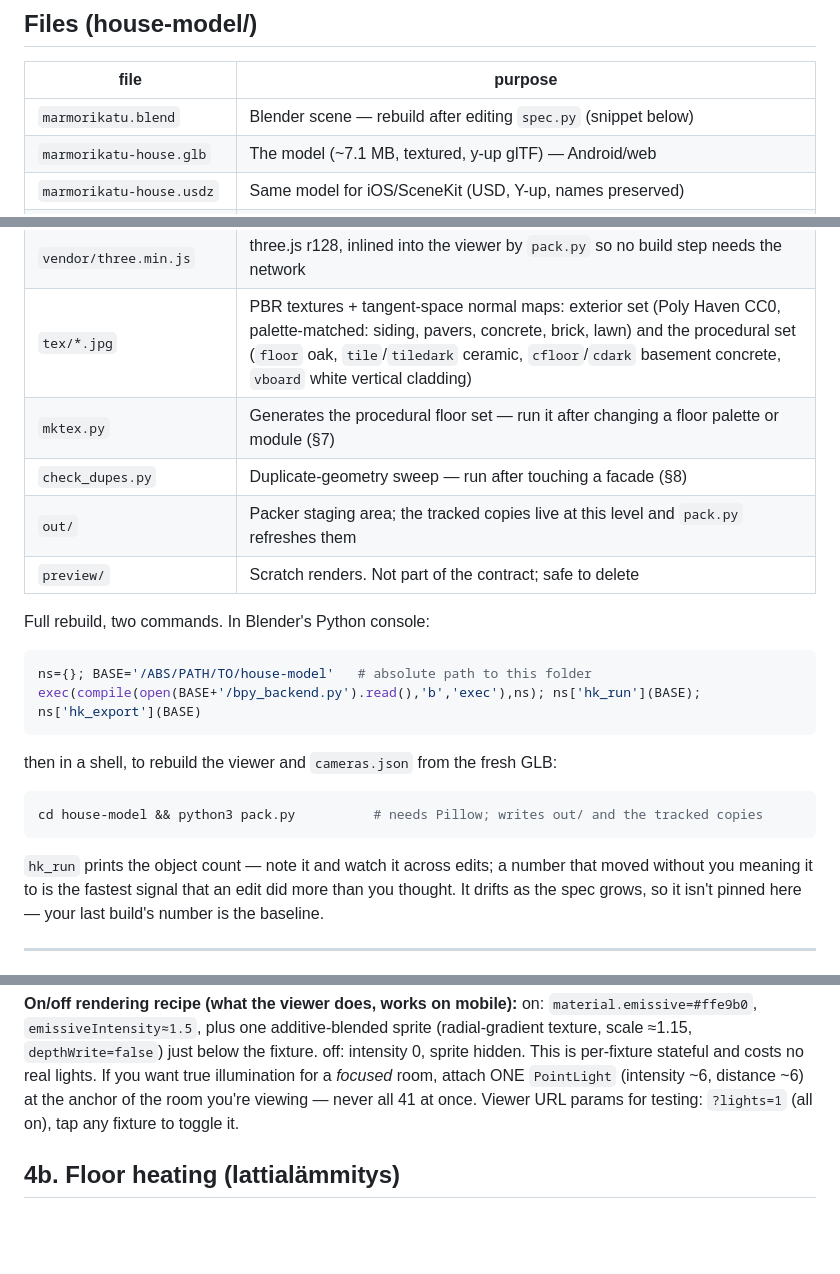
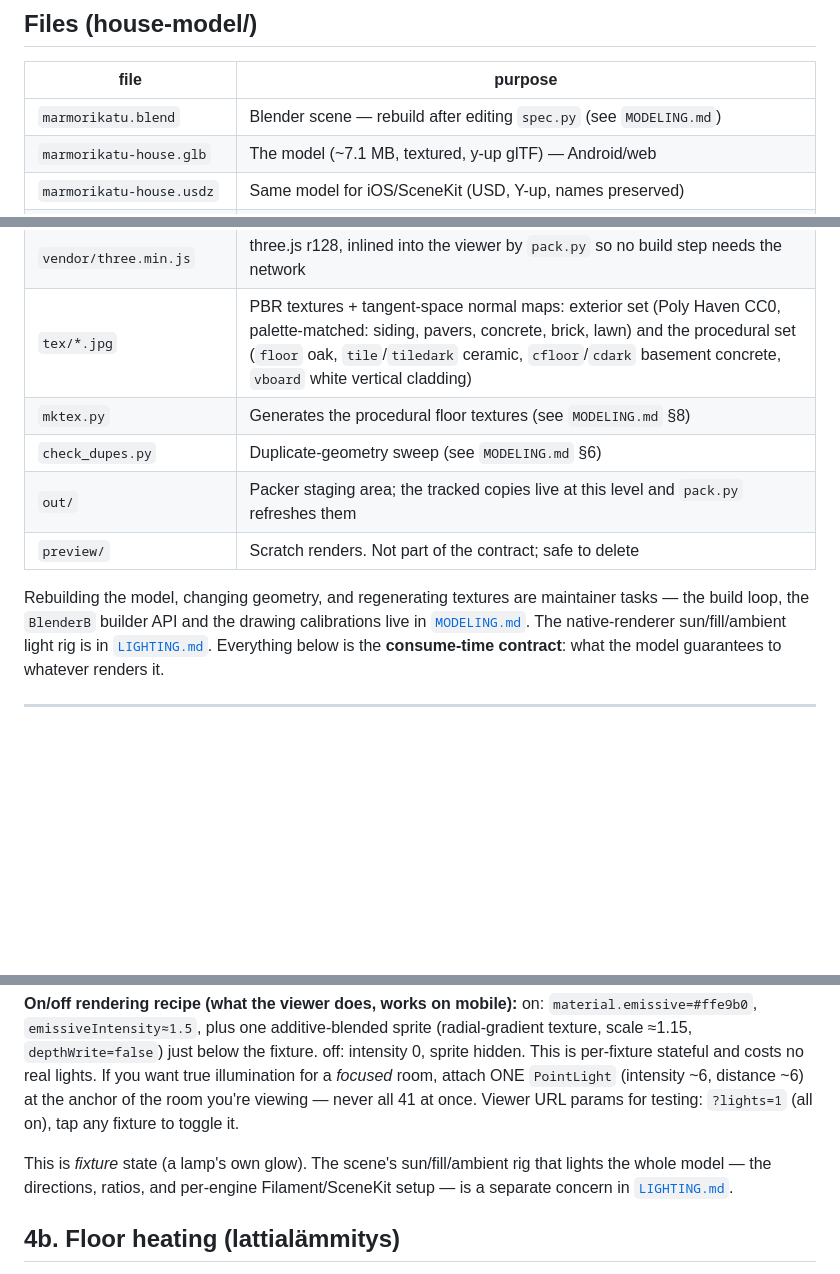
Before and after one commit to kherrala/marmorikatu-home-automation, a Markdown page: house-model/README.md, 3 parts joined by grey strips. Drawn GitHub-style; blank space fills up the shorter version.

````diff
--- a/house-model/README.md
+++ b/house-model/README.md
@@ -8,7 +8,7 @@ photos. Levels +132.86 / +135.90 / +138.91, block ridge +143.40, living-wing rid
 
 | file | purpose |
 |---|---|
-| `marmorikatu.blend` | Blender scene — rebuild after editing `spec.py` (snippet below) |
+| `marmorikatu.blend` | Blender scene — rebuild after editing `spec.py` (see `MODELING.md`) |
 | `marmorikatu-house.glb` | The model (~7.1 MB, textured, y-up glTF) — Android/web |
 | `marmorikatu-house.usdz` | Same model for iOS/SceneKit (USD, Y-up, names preserved) |
 | `marmorikatu-3d.html` | Same viewer fully self-contained (offline / WebView-ready) |
@@ -17,27 +17,16 @@ photos. Levels +132.86 / +135.90 / +138.91, block ridge +143.40, living-wing rid
 | `viewer_template.html` / `pack.py` | Viewer template + packer that builds `marmorikatu-3d.html` |
 | `vendor/three.min.js` | three.js r128, inlined into the viewer by `pack.py` so no build step needs the network |
 | `tex/*.jpg` | PBR textures + tangent-space normal maps: exterior set (Poly Haven CC0, palette-matched: siding, pavers, concrete, brick, lawn) and the procedural set (`floor` oak, `tile`/`tiledark` ceramic, `cfloor`/`cdark` basement concrete, `vboard` white vertical cladding) |
-| `mktex.py` | Generates the procedural floor set — run it after changing a floor palette or module (§7) |
-| `check_dupes.py` | Duplicate-geometry sweep — run after touching a facade (§8) |
+| `mktex.py` | Generates the procedural floor textures (see `MODELING.md` §8) |
+| `check_dupes.py` | Duplicate-geometry sweep (see `MODELING.md` §6) |
 | `out/` | Packer staging area; the tracked copies live at this level and `pack.py` refreshes them |
 | `preview/` | Scratch renders. Not part of the contract; safe to delete |
 
-Full rebuild, two commands. In Blender's Python console:
-
-```python
-ns={}; BASE='/ABS/PATH/TO/house-model'   # absolute path to this folder
-exec(compile(open(BASE+'/bpy_backend.py').read(),'b','exec'),ns); ns['hk_run'](BASE); ns['hk_export'](BASE)
-```
-
-then in a shell, to rebuild the viewer and `cameras.json` from the fresh GLB:
-
-```sh
-cd house-model && python3 pack.py          # needs Pillow; writes out/ and the tracked copies
-```
-
-`hk_run` prints the object count — note it and watch it across edits; a number that moved
-without you meaning it to is the fastest signal that an edit did more than you thought. It
-drifts as the spec grows, so it isn't pinned here — your last build's number is the baseline.
+Rebuilding the model, changing geometry, and regenerating textures are maintainer tasks —
+the build loop, the `BlenderB` builder API and the drawing calibrations live in
+[`MODELING.md`](MODELING.md). The native-renderer sun/fill/ambient light rig is in
+[`LIGHTING.md`](LIGHTING.md). Everything below is the **consume-time contract**: what the
+model guarantees to whatever renders it.
 
 ---
 
@@ -133,6 +122,10 @@ off: intensity 0, sprite hidden. This is per-fixture stateful and costs no real
 If you want true illumination for a *focused* room, attach ONE `PointLight` (intensity ~6,
 distance ~6) at the anchor of the room you're viewing — never all 41 at once.
 Viewer URL params for testing: `?lights=1` (all on), tap any fixture to toggle it.
+
+This is *fixture* state (a lamp's own glow). The scene's sun/fill/ambient rig that lights
+the whole model — the directions, ratios, and per-engine Filament/SceneKit setup — is a
+separate concern in [`LIGHTING.md`](LIGHTING.md).
 
 ## 4b. Floor heating (lattialämmitys)
 
````
Also changed, not shown: other parts of house-model/README.md (+7 -50 lines), house-model/MODELING.md (+37 -8 lines).
